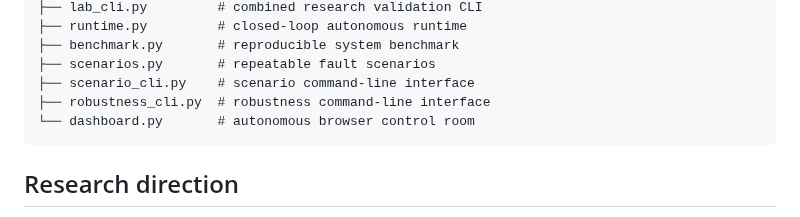
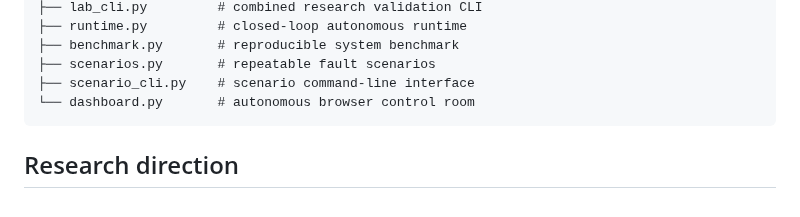
Before and after one commit to Tushar750p/Autonomous-Space-Infrastructure-Brain-ASIB, a Markdown page: README.md, the part around the change. Rendered like a GitHub page.

Commit message:
docs: clean architecture file listing

````diff
--- a/README.md
+++ b/README.md
@@ -191,7 +191,6 @@ asib/
 ├── benchmark.py       # reproducible system benchmark
 ├── scenarios.py       # repeatable fault scenarios
 ├── scenario_cli.py    # scenario command-line interface
-├── robustness_cli.py  # robustness command-line interface
 └── dashboard.py       # autonomous browser control room
 ```
 
````
